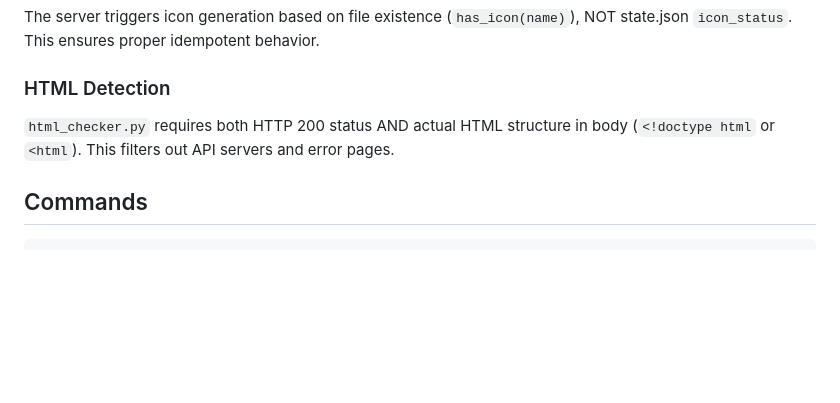
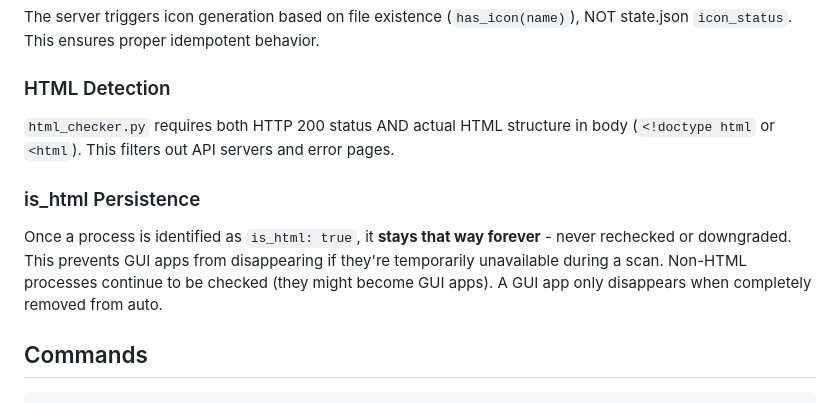
Before and after one commit to darrenoakey/auto-gui, a Markdown page: claude.md, the part around the change. Drawn GitHub-style; blank space fills up the shorter version.

Commit message:
Document is_html persistence behavior in claude.md
Co-Authored-By: Claude Opus 4.5 <noreply@anthropic.com>

````diff
--- a/claude.md
+++ b/claude.md
@@ -49,6 +49,9 @@ The server triggers icon generation based on file existence (`has_icon(name)`),
 ### HTML Detection
 `html_checker.py` requires both HTTP 200 status AND actual HTML structure in body (`<!doctype html` or `<html`). This filters out API servers and error pages.
 
+### is_html Persistence
+Once a process is identified as `is_html: true`, it **stays that way forever** - never rechecked or downgraded. This prevents GUI apps from disappearing if they're temporarily unavailable during a scan. Non-HTML processes continue to be checked (they might become GUI apps). A GUI app only disappears when completely removed from auto.
+
 ## Commands
 
 ```bash
````
